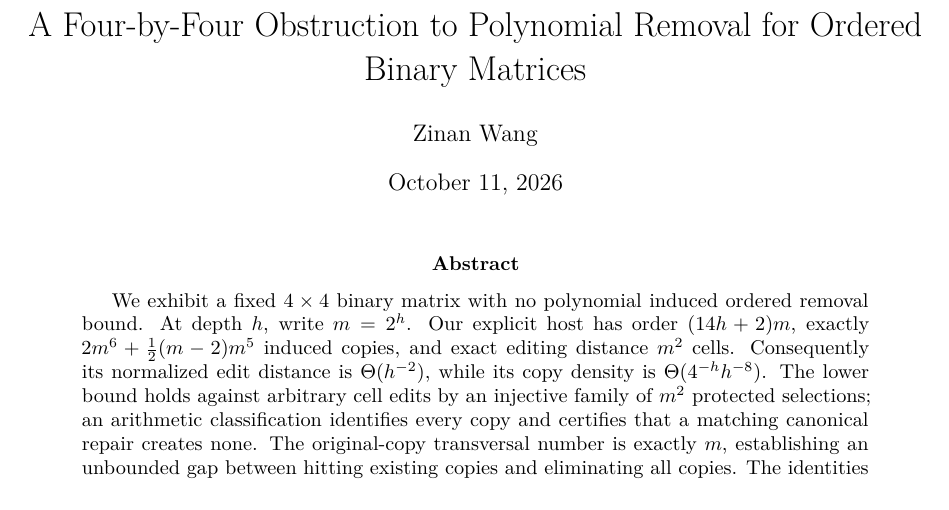
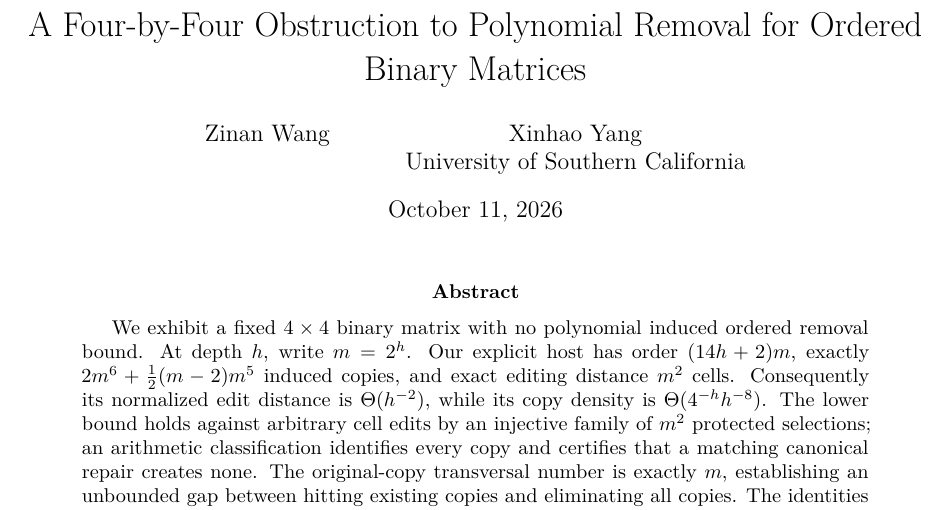
Before and after one commit to SovereignSteak/h4-ordered-matrix-removal, a LaTeX paper (paper/main.tex): part of page 1 of 21, cut so that both start at the same text. Compiled offline with pdfLaTeX.

Commit message:
Add Xinhao Yang (USC) as H4 manuscript coauthor

```diff
--- a/paper/main.tex
+++ b/paper/main.tex
@@ -5,7 +5,7 @@
 \usepackage{amsmath,amssymb,amsthm,mathtools,booktabs,array,enumitem,microtype,hyperref}
 \hypersetup{colorlinks=true,linkcolor=blue,citecolor=blue,urlcolor=blue,
   pdftitle={A Four-by-Four Obstruction to Polynomial Removal for Ordered Binary Matrices},
-  pdfauthor={Zinan Wang},pdfsubject={Ordered binary matrix removal}}
+  pdfauthor={Zinan Wang, Xinhao Yang},pdfsubject={Ordered binary matrix removal}}
 \newtheorem{theorem}{Theorem}[section]
 \newtheorem{lemma}[theorem]{Lemma}
 \newtheorem{proposition}[theorem]{Proposition}
@@ -17,7 +17,7 @@
 \newcommand{\code}[1]{{\small\nolinkurl{#1}}}
 \setlength{\emergencystretch}{2em}
 \title{A Four-by-Four Obstruction to Polynomial Removal for Ordered Binary Matrices}
-\author{Zinan Wang}
+\author{Zinan Wang \and Xinhao Yang\\University of Southern California}
 \date{October 11, 2026}
 
 \begin{document}
```
